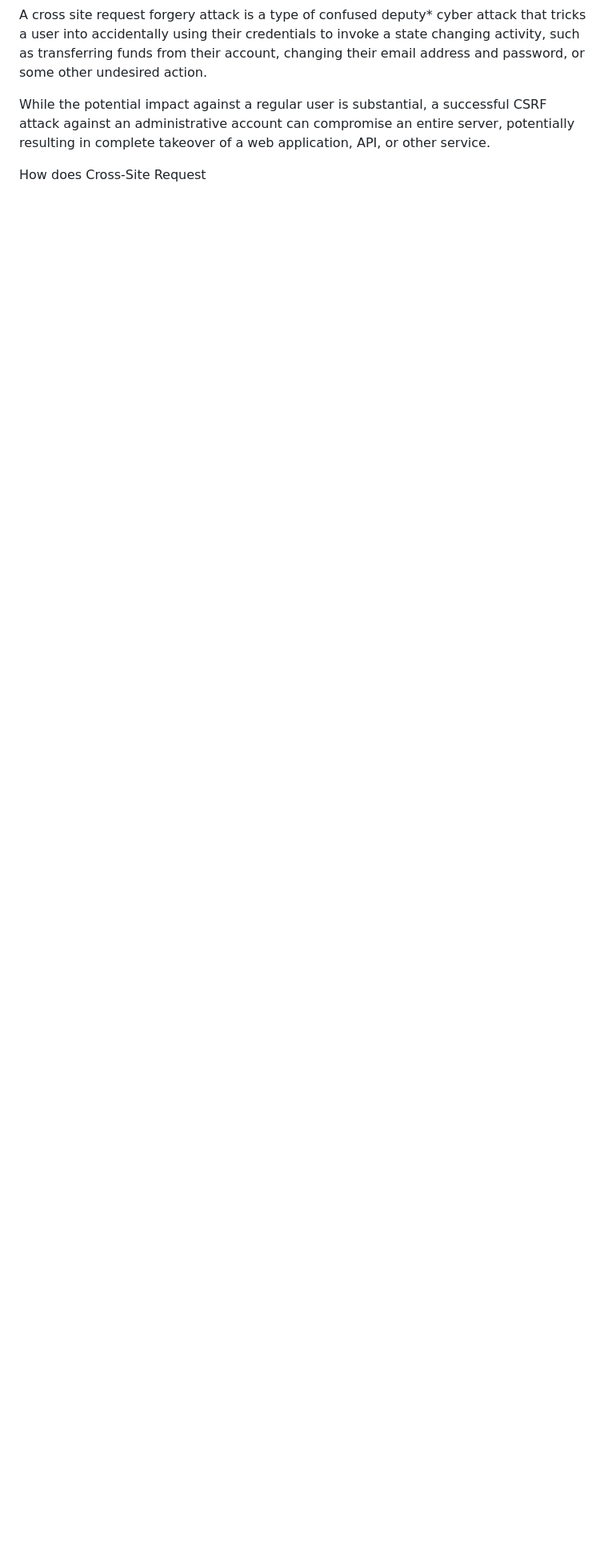
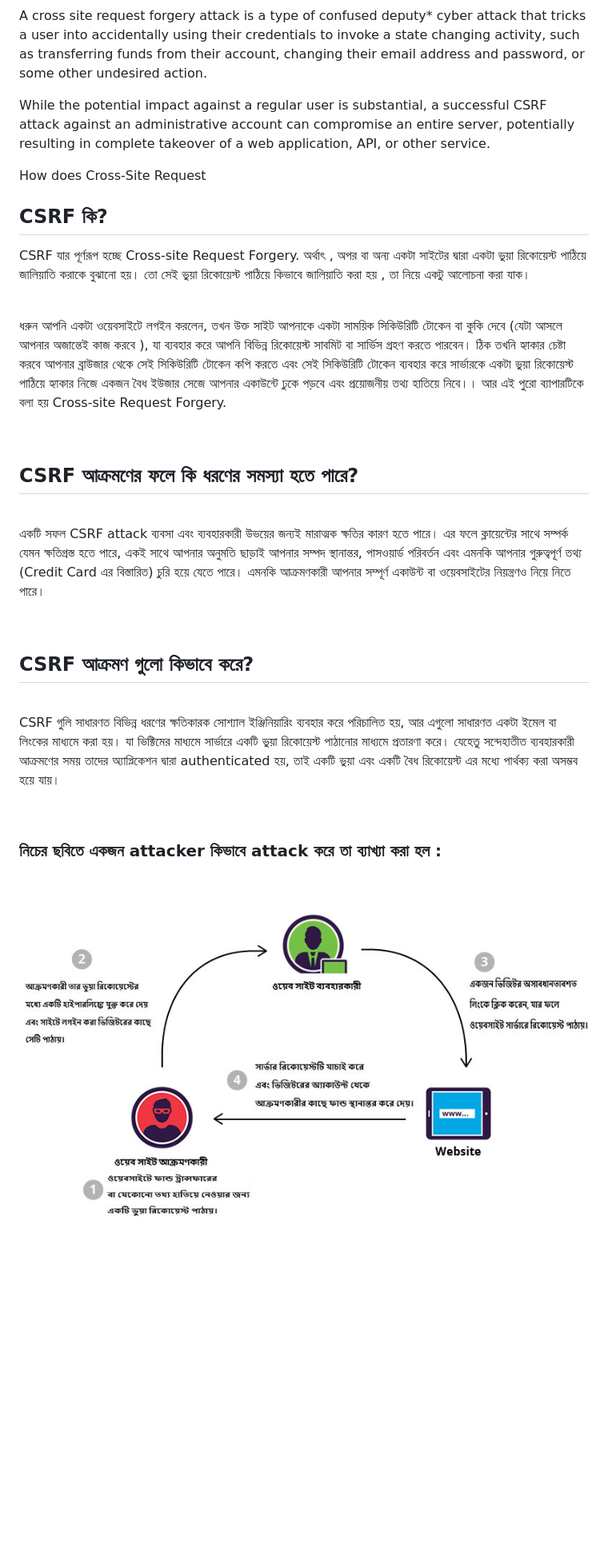
Before and after one commit to mushahadur/Daily-Learning, a Markdown page: README.md, the part around the change printed below. Shown: that part at 80% size. Rendered like a GitHub page; pictures changed too: images/csrf.jpg (added); blank space fills up the shorter version.

Commit message:
csrf

```diff
--- a/README.md
+++ b/README.md
@@ -2052,7 +2052,36 @@ While the potential impact against a regular user is substantial, a successful C
 
 How does Cross-Site Request </p>
 
-<br/> <br/><br/>
+## CSRF কি?
+
+<p>CSRF যার পূর্ণরূপ হচ্ছে Cross-site Request Forgery. অর্থাৎ , অপর বা অন্য একটা সাইটের দ্বারা একটা ভুয়া রিকোয়েস্ট পাঠিয়ে জালিয়াতি করাকে বুঝানো হয়। তো সেই ভুয়া রিকোয়েস্ট পাঠিয়ে কিভাবে জালিয়াতি করা হয় , তা নিয়ে একটু আলোচনা করা যাক।</p>
+<br/>
+<p>ধরুন আপনি একটা ওয়েবসাইটে লগইন করলেন, তখন উক্ত সাইট আপনাকে একটা সাময়িক সিকিউরিটি টোকেন বা কুকি দেবে (যেটা আসলে আপনার অজান্তেই কাজ করবে ), যা ব্যবহার করে আপনি বিভিন্ন রিকোয়েস্ট সাবমিট বা সার্ভিস গ্রহণ করতে পারবেন। ঠিক তখনি হ্যাকার চেষ্টা করবে আপনার ব্রাউজার থেকে সেই সিকিউরিটি টোকেন কপি করতে এবং সেই সিকিউরিটি টোকেন ব্যবহার করে সার্ভারকে একটা ভুয়া রিকোয়েস্ট পাঠিয়ে হ্যাকার নিজে একজন বৈধ ইউজার সেজে আপনার একাউন্টে ঢুকে পড়বে এবং প্রয়োজনীয় তথ্য হাতিয়ে নিবে।। আর এই পুরো ব্যাপারটিকে বলা হয় Cross-site Request Forgery.</p>
+
+ <br/>
+
+ ## CSRF আক্রমণের ফলে কি ধরণের সমস্যা হতে পারে?
+
+ <br/>
+
+ <p>একটি সফল CSRF attack ব্যবসা এবং ব্যবহারকারী উভয়ের জন্যই মারাত্মক ক্ষতির কারণ হতে পারে। এর ফলে ক্লায়েন্টের সাথে সম্পর্ক যেমন ক্ষতিগ্রস্ত হতে পারে, একই সাথে আপনার অনুমতি ছাড়াই আপনার সম্পদ স্থানান্তর, পাসওয়ার্ড পরিবর্তন এবং এমনকি আপনার গুরুত্বপূর্ণ তথ্য (Credit Card এর বিস্তারিত) চুরি হয়ে যেতে পারে। এমনকি আক্রমণকারী আপনার সম্পূর্ণ একাউন্ট বা ওয়েবসাইটের নিয়ন্ত্রণও নিয়ে নিতে পারে।</p>
+
+ <br/>
+
+  ## CSRF আক্রমণ গুলো কিভাবে করে?
+
+ <br/>
+
+ <p>CSRF গুলি সাধারণত বিভিন্ন ধরণের ক্ষতিকারক সোশ্যাল ইঞ্জিনিয়ারিং ব্যবহার করে পরিচালিত হয়, আর এগুলো সাধারণত একটা ইমেল বা লিংকের মাধ্যমে করা হয়। যা ভিক্টিমের মাধ্যমে সার্ভারে একটি ভুয়া রিকোয়েস্ট পাঠানোর মাধ্যমে প্রতারণা করে। যেহেতু সন্দেহাতীত ব্যবহারকারী আক্রমণের সময় তাদের অ্যাপ্লিকেশন দ্বারা authenticated হয়, তাই একটি ভুয়া এবং একটি বৈধ রিকোয়েস্ট এর মধ্যে পার্থক্য করা অসম্ভব হয়ে যায়।</p>
+
+  <br/>
+
+  ### নিচের ছবিতে একজন attacker কিভাবে attack করে তা ব্যাখ্যা করা হল :
+  <br/>
+ <img src="./images/csrf.jpg" title="csrf image"/>
+
+
+ <br/>
 <br/> <br/><br/>
 <br/> <br/><br/>
 <br/> <br/><br/>
```
Also changed, not shown: other parts of README.md (+25 -0 lines).
